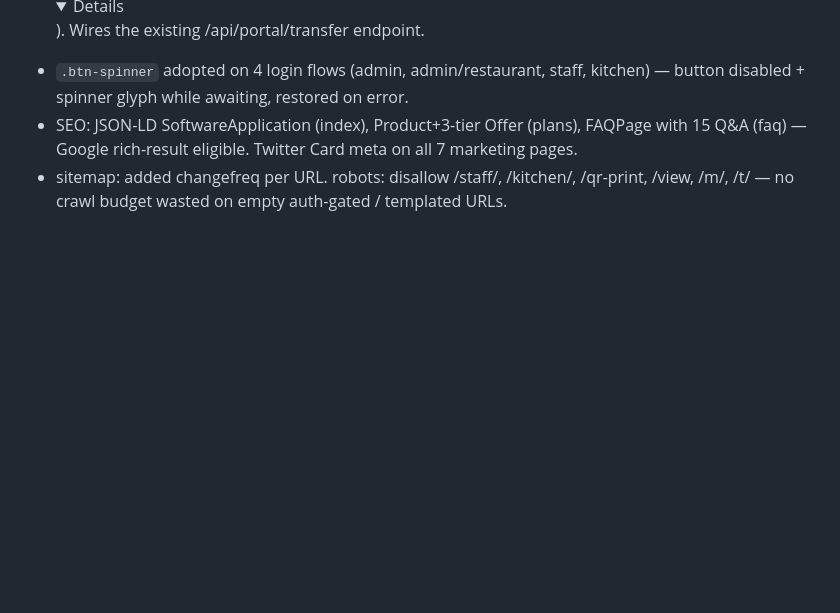
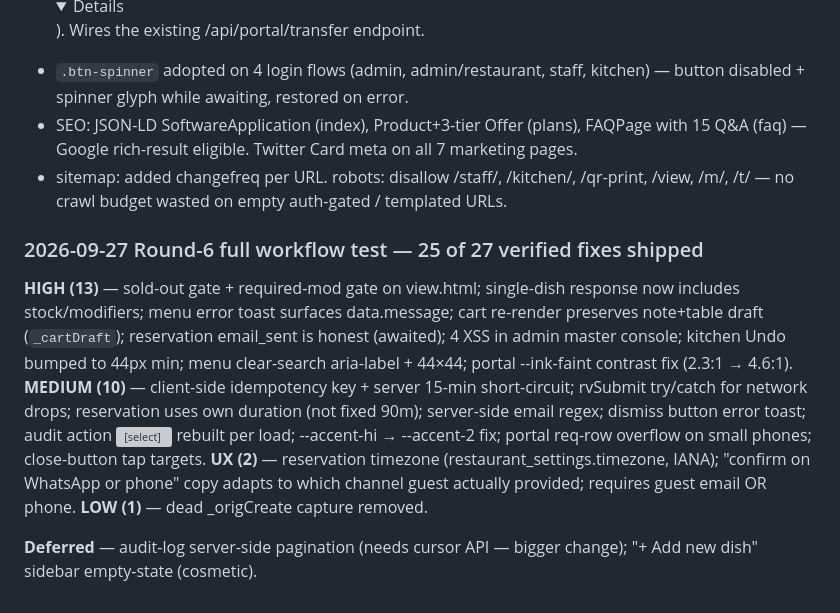
Before and after one commit to itachi71717/armenu, a Markdown page: NOTES_TODO.md, the part around the change. GitHub-like rendering; folded sections open; blank space fills up the shorter version; grey boxes are pictures that could not be loaded.

Commit message:
docs: log round-6 25/27 fixes

```diff
--- a/NOTES_TODO.md
+++ b/NOTES_TODO.md
@@ -350,3 +350,11 @@ Pick the top item, do it, commit, push, tick it off here.
 - `.btn-spinner` adopted on 4 login flows (admin, admin/restaurant, staff, kitchen) — button disabled + spinner glyph while awaiting, restored on error.
 - SEO: JSON-LD SoftwareApplication (index), Product+3-tier Offer (plans), FAQPage with 15 Q&A (faq) — Google rich-result eligible. Twitter Card meta on all 7 marketing pages.
 - sitemap: added changefreq per URL. robots: disallow /staff/, /kitchen/, /qr-print, /view, /m/, /t/ — no crawl budget wasted on empty auth-gated / templated URLs.
+
+### 2026-09-27 Round-6 full workflow test — 25 of 27 verified fixes shipped
+**HIGH (13)** — sold-out gate + required-mod gate on view.html; single-dish response now includes stock/modifiers; menu error toast surfaces data.message; cart re-render preserves note+table draft (`_cartDraft`); reservation email_sent is honest (awaited); 4 XSS in admin master console; kitchen Undo bumped to 44px min; menu clear-search aria-label + 44×44; portal --ink-faint contrast fix (2.3:1 → 4.6:1).
+**MEDIUM (10)** — client-side idempotency key + server 15-min short-circuit; rvSubmit try/catch for network drops; reservation uses own duration (not fixed 90m); server-side email regex; dismiss button error toast; audit action <select> rebuilt per load; --accent-hi → --accent-2 fix; portal req-row overflow on small phones; close-button tap targets.
+**UX (2)** — reservation timezone (restaurant_settings.timezone, IANA); "confirm on WhatsApp or phone" copy adapts to which channel guest actually provided; requires guest email OR phone.
+**LOW (1)** — dead _origCreate capture removed.
+
+**Deferred** — audit-log server-side pagination (needs cursor API — bigger change); "+ Add new dish" sidebar empty-state (cosmetic).
```
